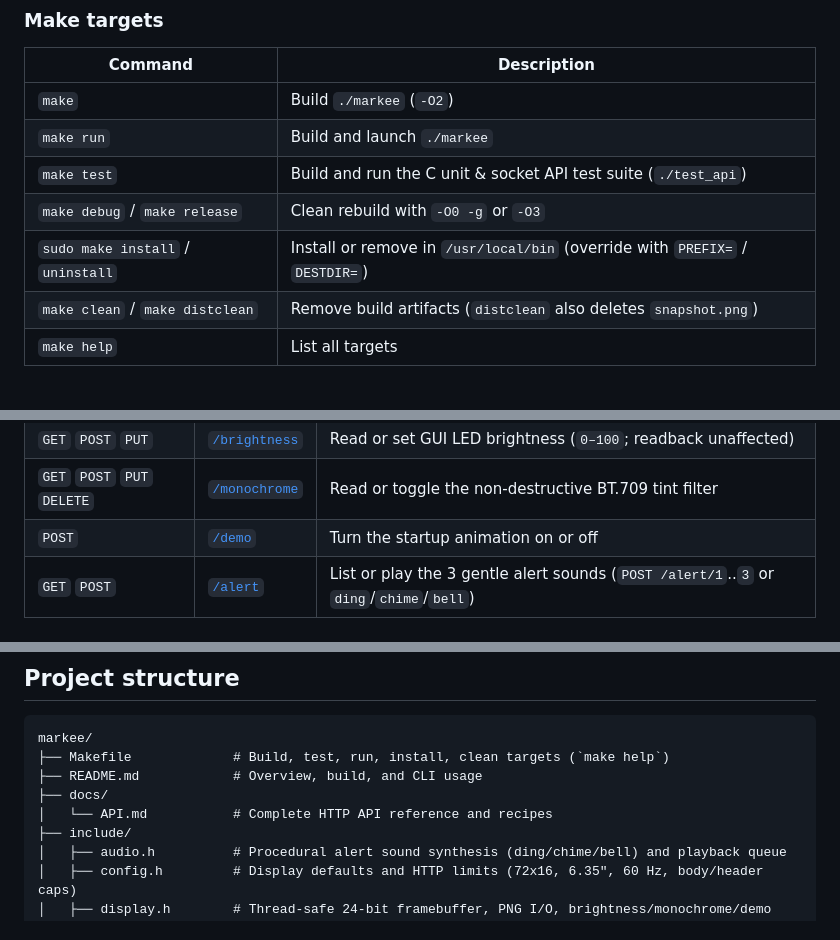
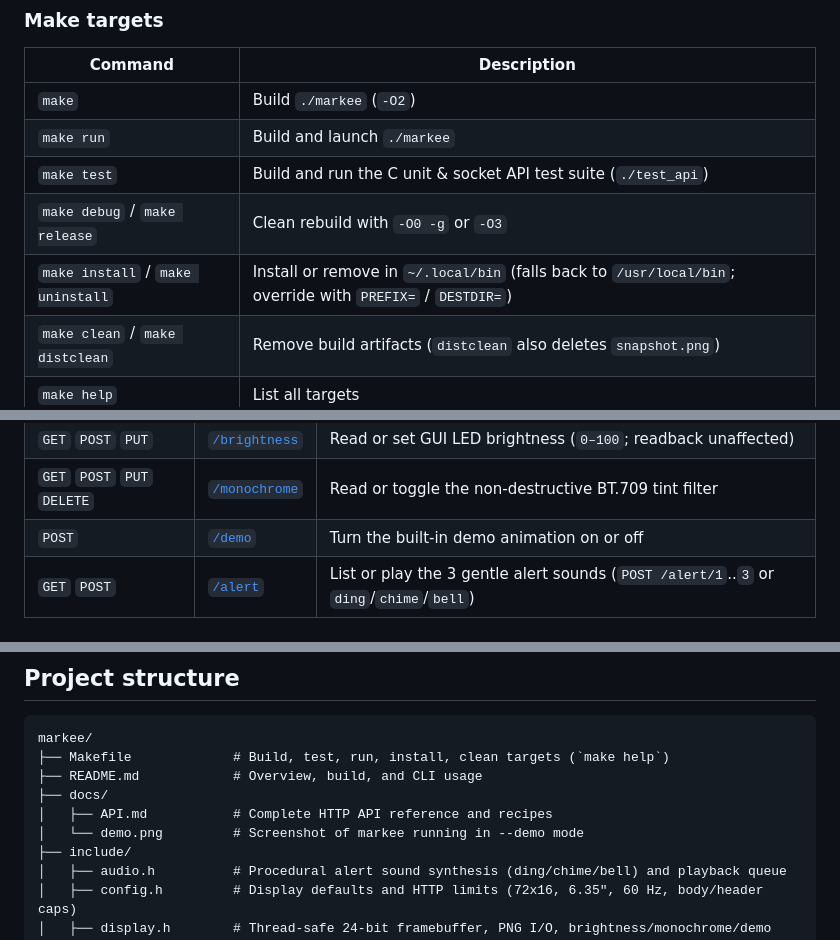
Before and after one commit to sspencer/markee, a Markdown page: README.md, 3 parts joined by grey strips. Rendered like a GitHub page.

```diff
--- a/README.md
+++ b/README.md
@@ -66,7 +68,7 @@ curl -o capture.png http://127.0.0.1:8080/frame
 | `make run` | Build and launch `./markee` |
 | `make test` | Build and run the C unit & socket API test suite (`./test_api`) |
 | `make debug` / `make release` | Clean rebuild with `-O0 -g` or `-O3` |
-| `sudo make install` / `uninstall` | Install or remove in `/usr/local/bin` (override with `PREFIX=` / `DESTDIR=`) |
+| `make install` / `make uninstall` | Install or remove in `~/.local/bin` (falls back to `/usr/local/bin`; override with `PREFIX=` / `DESTDIR=`) |
 | `make clean` / `make distclean` | Remove build artifacts (`distclean` also deletes `snapshot.png`) |
 | `make help` | List all targets |
 
@@ -145,7 +148,7 @@ Available when running in GUI mode:
 | `GET` `POST` `PUT` | [`/pixel`](docs/API.md#pixels) | Read or set a single pixel |
 | `GET` `POST` `PUT` | [`/brightness`](docs/API.md#post-brightness) | Read or set GUI LED brightness (`0–100`; readback unaffected) |
 | `GET` `POST` `PUT` `DELETE` | [`/monochrome`](docs/API.md#post-monochrome) | Read or toggle the non-destructive BT.709 tint filter |
-| `POST` | [`/demo`](docs/API.md#post-demo) | Turn the startup animation on or off |
+| `POST` | [`/demo`](docs/API.md#post-demo) | Turn the built-in demo animation on or off |
 | `GET` `POST` | [`/alert`](docs/API.md#alert-sounds) | List or play the 3 gentle alert sounds (`POST /alert/1`..`3` or `ding`/`chime`/`bell`) |
 
 ### More `curl` examples
@@ -218,7 +221,8 @@ markee/
 ├── Makefile             # Build, test, run, install, clean targets (`make help`)
 ├── README.md            # Overview, build, and CLI usage
 ├── docs/
-│   └── API.md           # Complete HTTP API reference and recipes
+│   ├── API.md           # Complete HTTP API reference and recipes
+│   └── demo.png         # Screenshot of markee running in --demo mode
 ├── include/
 │   ├── audio.h          # Procedural alert sound synthesis (ding/chime/bell) and playback queue
 │   ├── config.h         # Display defaults and HTTP limits (72x16, 6.35", 60 Hz, body/header caps)
```
Also changed, not shown: other parts of README.md (+8 -5 lines), docs/API.md (+5 -5 lines), docs/demo.png (added), 2 other files.
